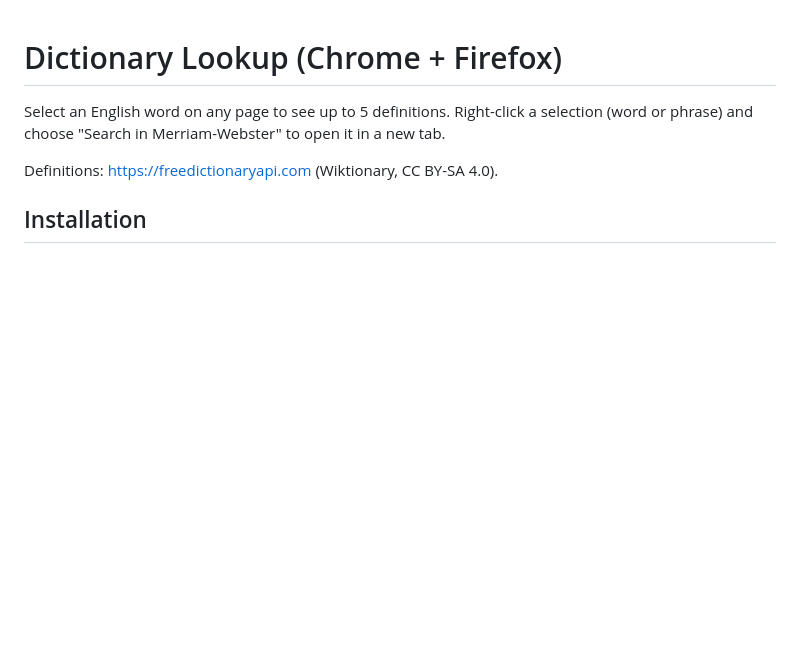
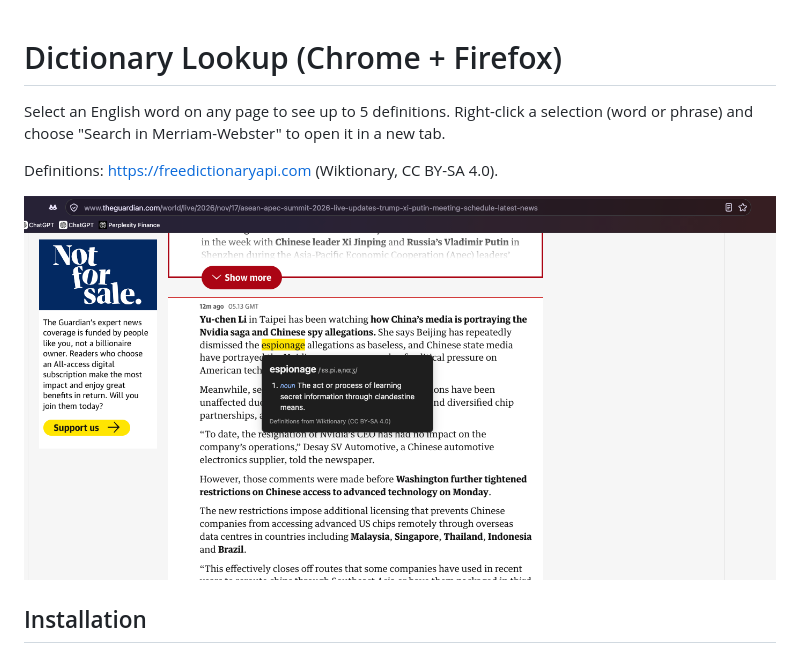
Before and after one commit to Abhinavlvs/dictionary-browser-extension, a Markdown page: README.md, the part around the change. Rendered like a GitHub page; pictures changed too: docs/images/screenshot-firefox.png (added); blank space fills up the shorter version.

Commit message:
docs: add Firefox screenshot to README

```diff
--- a/README.md
+++ b/README.md
@@ -3,6 +3,8 @@
 Select an English word on any page to see up to 5 definitions. Right-click a selection (word or phrase) and choose "Search in Merriam-Webster" to open it in a new tab.
 
 Definitions: https://freedictionaryapi.com (Wiktionary, CC BY-SA 4.0).
+
+![Dictionary Lookup showing the definition of a selected word in Firefox](docs/images/screenshot-firefox.png)
 
 ## Installation
 Requirements: Chrome (or another Chromium browser), or Firefox 127+; Node.js 18+ and the `zip` command to build.
```
